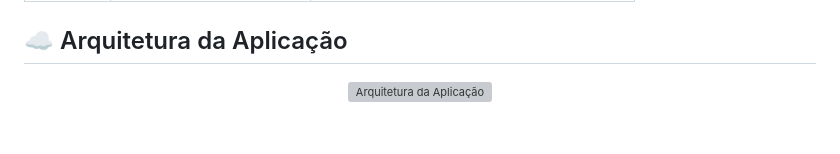
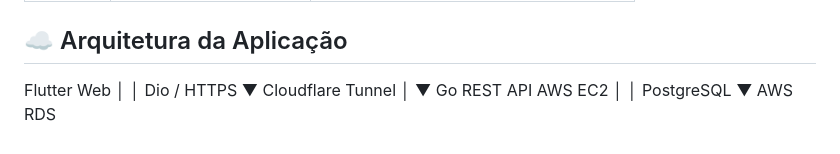
Before and after one commit to Luanpd7/investment-control-frontend, a Markdown page: README.md, the part around the change. Rendered like a GitHub page; grey boxes are pictures that could not be loaded.

Commit message:
Revise architecture diagram in README
Updated application architecture section with a new diagram.

```diff
--- a/README.md
+++ b/README.md
@@ -81,6 +81,6 @@ Principais endpoints utilizados:
 
 ## ☁️ Arquitetura da Aplicação
 
-<p align="center">
-  <img src=""C:\Users\luan0\Downloads\fluxo-projeto.png"" alt="Arquitetura da Aplicação" width="900"/>
-</p>
+Flutter Web
+    │
+    │ Dio / HTTPS ▼ Cloudflare Tunnel │ ▼ Go REST API AWS EC2 │ │ PostgreSQL ▼ AWS RDS
```
